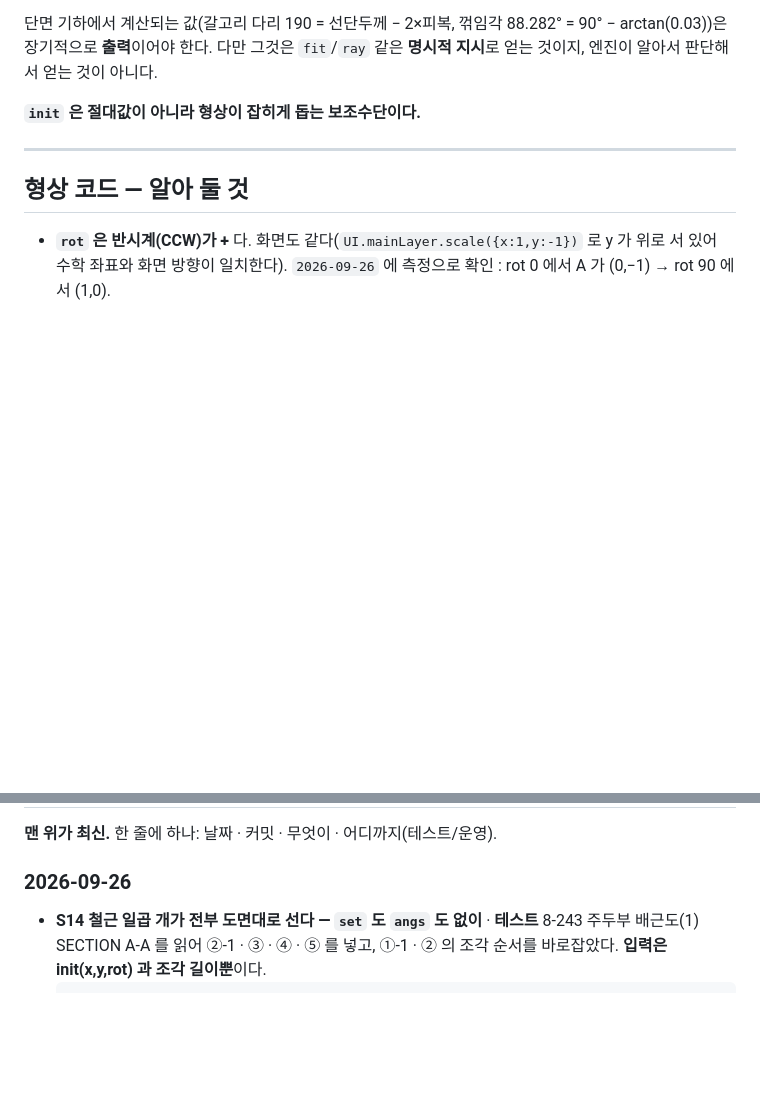
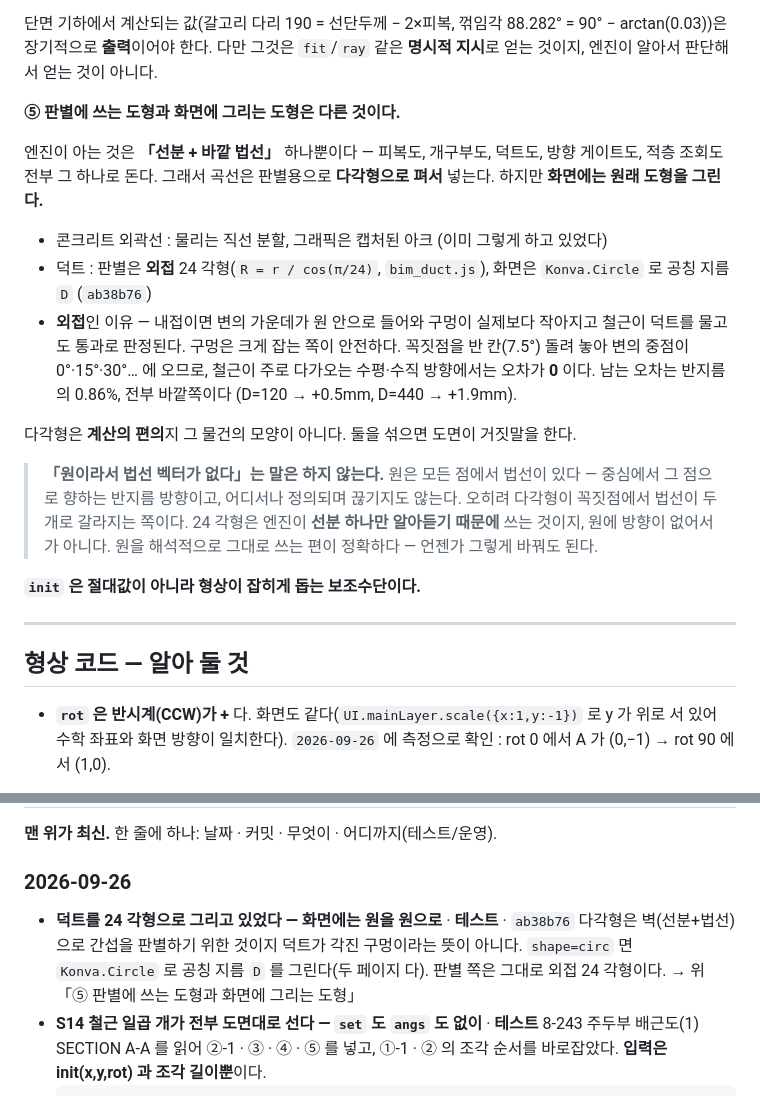
Before and after one commit to macroBIM/macroBIM, a Markdown page: STATUS.md, 2 parts joined by grey strips. GitHub-like rendering; blank space fills up the shorter version.

Commit message:
docs(status): 「판별에 쓰는 도형과 화면에 그리는 도형은 다른 것이다」를 규칙 ⑤ 로
덕트 원 그리기(ab38b76)를 기록에 남기고, 그 뒤에 있는 규칙을 못박는다.
원은 모든 점에서 법선이 있다 — 반지름 방향이다. 24 각형은 엔진이 선분 하나만
알아듣기 때문에 쓰는 것이지 원에 방향이 없어서가 아니다. 나중에 그렇게 말하지 않도록
규칙에 적어 둔다. 외접으로 펴는 이유(안전측)와 오차(반지름의 0.86%, 축 방향은 0)도 같이.

Co-Authored-By: Claude Opus 5 <noreply@anthropic.com>
Claude-Session: https://claude.ai/code/session_01Pxd9b9G4a1bcy9FpZN9nhs

```diff
--- a/STATUS.md
+++ b/STATUS.md
@@ -49,6 +49,29 @@
 단면 기하에서 계산되는 값(갈고리 다리 190 = 선단두께 − 2×피복, 꺾임각 88.282°
 = 90° − arctan(0.03))은 장기적으로 **출력**이어야 한다. 다만 그것은 `fit`/`ray`
 같은 **명시적 지시**로 얻는 것이지, 엔진이 알아서 판단해서 얻는 것이 아니다.
+
+**⑤ 판별에 쓰는 도형과 화면에 그리는 도형은 다른 것이다.**
+
+엔진이 아는 것은 **「선분 + 바깥 법선」** 하나뿐이다 — 피복도, 개구부도, 덕트도,
+방향 게이트도, 적층 조회도 전부 그 하나로 돈다. 그래서 곡선은 판별용으로
+**다각형으로 펴서** 넣는다. 하지만 **화면에는 원래 도형을 그린다.**
+
+- 콘크리트 외곽선 : 물리는 직선 분할, 그래픽은 캡처된 아크 (이미 그렇게 하고 있었다)
+- 덕트 : 판별은 **외접** 24 각형(`R = r / cos(π/24)`, `bim_duct.js`),
+  화면은 `Konva.Circle` 로 공칭 지름 `D` (`ab38b76`)
+- **외접**인 이유 — 내접이면 변의 가운데가 원 안으로 들어와 구멍이 실제보다 작아지고
+  철근이 덕트를 물고도 통과로 판정된다. 구멍은 크게 잡는 쪽이 안전하다.
+  꼭짓점을 반 칸(7.5°) 돌려 놓아 변의 중점이 0°·15°·30°… 에 오므로, 철근이 주로
+  다가오는 수평·수직 방향에서는 오차가 **0** 이다. 남는 오차는 반지름의 0.86%,
+  전부 바깥쪽이다 (D=120 → +0.5mm, D=440 → +1.9mm).
+
+다각형은 **계산의 편의**지 그 물건의 모양이 아니다. 둘을 섞으면 도면이 거짓말을 한다.
+
+> **「원이라서 법선 벡터가 없다」는 말은 하지 않는다.** 원은 모든 점에서 법선이 있다 —
+> 중심에서 그 점으로 향하는 반지름 방향이고, 어디서나 정의되며 끊기지도 않는다.
+> 오히려 다각형이 꼭짓점에서 법선이 두 개로 갈라지는 쪽이다. 24 각형은 엔진이
+> **선분 하나만 알아듣기 때문에** 쓰는 것이지, 원에 방향이 없어서가 아니다.
+> 원을 해석적으로 그대로 쓰는 편이 정확하다 — 언젠가 그렇게 바꿔도 된다.
 
 **`init` 은 절대값이 아니라 형상이 잡히게 돕는 보조수단이다.**
 
@@ -225,6 +248,10 @@ git status --short     # 비어 있어야 한다
 
 ### 2026-09-26
 
+- **덕트를 24 각형으로 그리고 있었다 — 화면에는 원을 원으로** · **테스트** · `ab38b76`
+  다각형은 벽(선분+법선)으로 간섭을 판별하기 위한 것이지 덕트가 각진 구멍이라는
+  뜻이 아니다. `shape=circ` 면 `Konva.Circle` 로 공칭 지름 `D` 를 그린다(두 페이지 다).
+  판별 쪽은 그대로 외접 24 각형이다. → 위 「⑤ 판별에 쓰는 도형과 화면에 그리는 도형」
 - **S14 철근 일곱 개가 전부 도면대로 선다 — `set` 도 `angs` 도 없이** · **테스트**
   8-243 주두부 배근도(1) SECTION A-A 를 읽어 ②-1 · ③ · ④ · ⑤ 를 넣고, ①-1 · ② 의
   조각 순서를 바로잡았다. **입력은 init(x,y,rot) 과 조각 길이뿐**이다.
```
